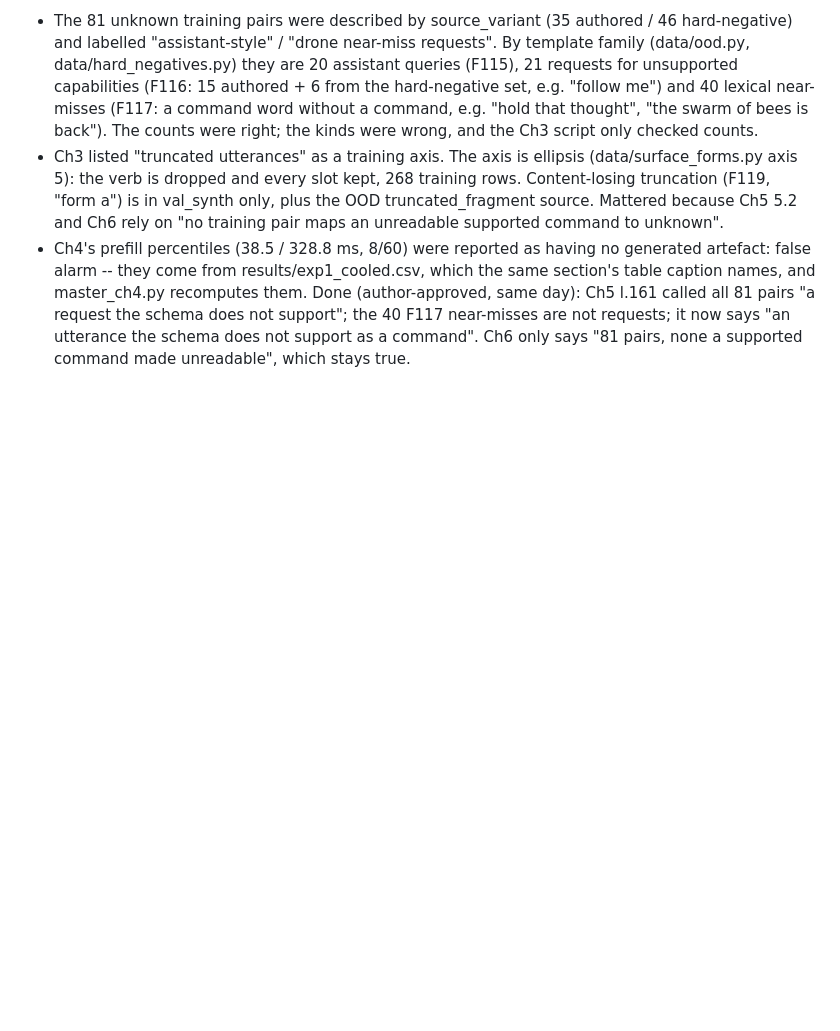
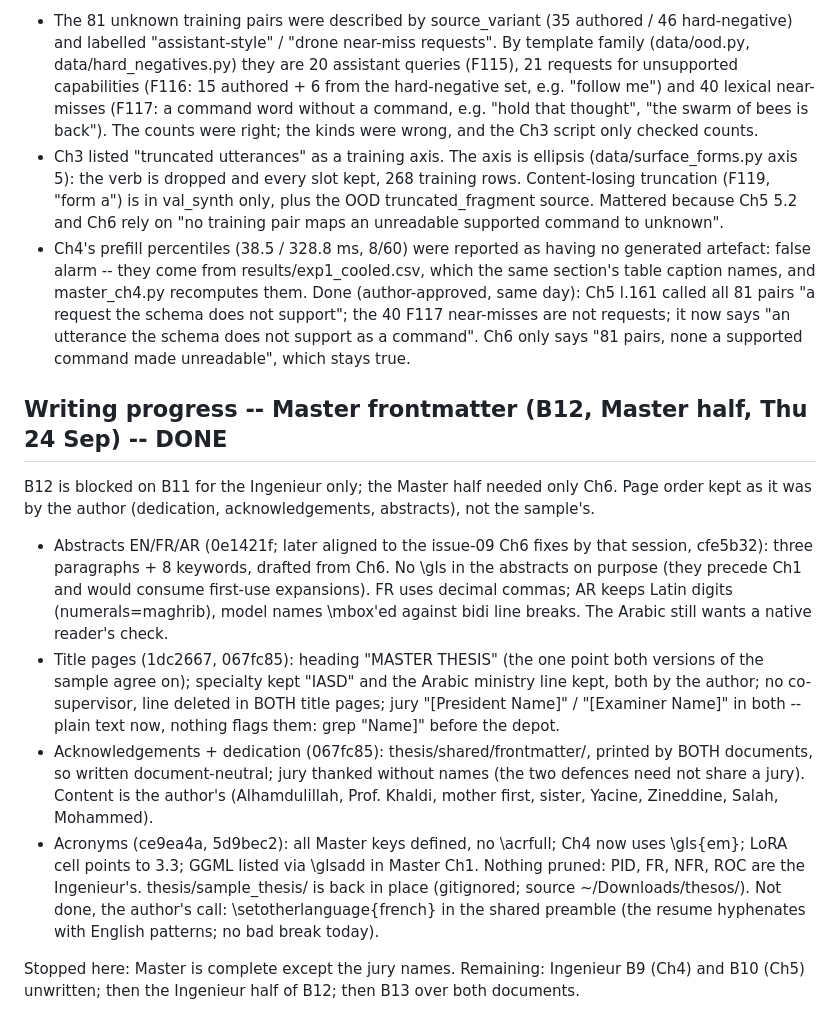
Before and after one commit to TayebKahia/voice-swarm-edge-, a Markdown page: .scratch/sprint-pfe/STATE.md, the part around the change. Rendered like a GitHub page; blank space fills up the shorter version.

Commit message:
docs(state): Master frontmatter done (B12, Master half) -- what was decided, and the jury names still open
Records the author's decisions that are not visible in the diffs (page order kept, IASD kept,
Arabic ministry line kept, no co-supervisor, jury placeholders that no marker will flag) and that
the Ingenieur half of B12 still waits on B9-B11.

```diff
--- a/.scratch/sprint-pfe/STATE.md
+++ b/.scratch/sprint-pfe/STATE.md
@@ -1662,3 +1662,29 @@ Two Ch3 errors found by issue 05's verifier and checked against data/ before fix
 Done (author-approved, same day): Ch5 l.161 called all 81 pairs "a request the schema does not support"; the 40
 F117 near-misses are not requests; it now says "an utterance the schema does not support as a command". Ch6 only says "81 pairs, none a supported command made
 unreadable", which stays true.
+
+## Writing progress -- Master frontmatter (B12, Master half, Thu 24 Sep) -- DONE
+B12 is blocked on B11 for the Ingenieur only; the Master half needed only Ch6. Page order kept
+as it was by the author (dedication, acknowledgements, abstracts), not the sample's.
+  - Abstracts EN/FR/AR (0e1421f; later aligned to the issue-09 Ch6 fixes by that session,
+    cfe5b32): three paragraphs + 8 keywords, drafted from Ch6. No \gls in the abstracts on
+    purpose (they precede Ch1 and would consume first-use expansions). FR uses decimal commas;
+    AR keeps Latin digits (numerals=maghrib), model names \mbox'ed against bidi line breaks.
+    The Arabic still wants a native reader's check.
+  - Title pages (1dc2667, 067fc85): heading "MASTER THESIS" (the one point both versions of the
+    sample agree on); specialty kept "IASD" and the Arabic ministry line kept, both by the author;
+    no co-supervisor, line deleted in BOTH title pages; jury "[President Name]" / "[Examiner
+    Name]" in both -- plain text now, nothing flags them: grep "Name]" before the depot.
+  - Acknowledgements + dedication (067fc85): thesis/shared/frontmatter/, printed by BOTH
+    documents, so written document-neutral; jury thanked without names (the two defences need
+    not share a jury). Content is the author's (Alhamdulillah, Prof. Khaldi, mother first,
+    sister, Yacine, Zineddine, Salah, Mohammed).
+  - Acronyms (ce9ea4a, 5d9bec2): all Master keys defined, no \acrfull; Ch4 now uses \gls{em};
+    LoRA cell points to 3.3; GGML listed via \glsadd in Master Ch1. Nothing pruned: PID, FR,
+    NFR, ROC are the Ingenieur's.
+thesis/sample_thesis/ is back in place (gitignored; source ~/Downloads/thesos/). Not done, the
+author's call: \setotherlanguage{french} in the shared preamble (the resume hyphenates with
+English patterns; no bad break today).
+
+Stopped here: Master is complete except the jury names. Remaining: Ingenieur B9 (Ch4) and B10
+(Ch5) unwritten; then the Ingenieur half of B12; then B13 over both documents.
```
